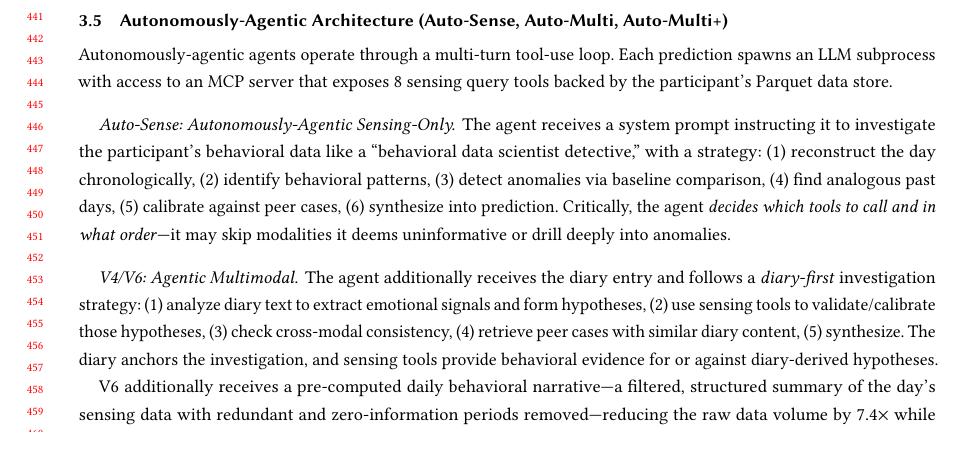
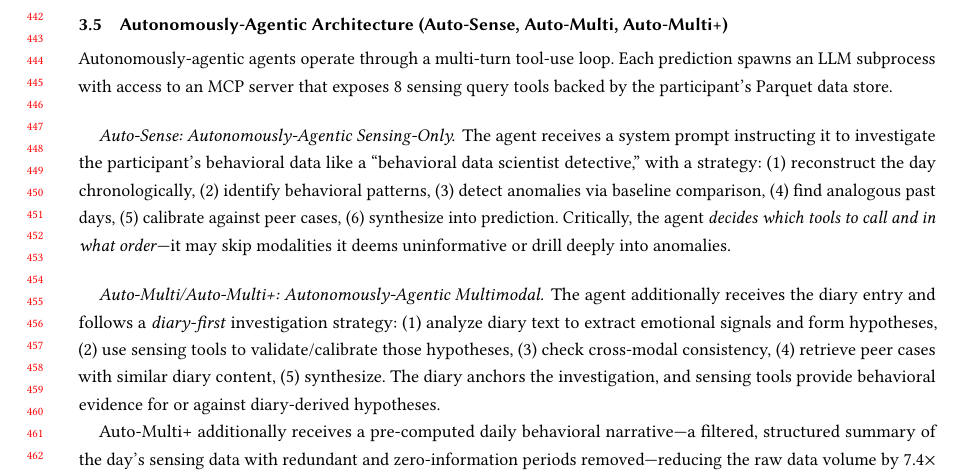
Before and after one commit to BarnesLab/proactive-affective-agent, a LaTeX paper (draft/main.tex): part of page 9 of 23, cut at the place of the change. Compiled offline with pdfLaTeX.

Commit message:
auto:  1 file changed, 2 insertions(+), 2 deletions(-)

```diff
--- a/draft/main.tex
+++ b/draft/main.tex
@@ -313,10 +313,10 @@ Autonomously-agentic agents operate through a multi-turn tool-use loop. Each pre
 \paragraph{Auto-Sense: Autonomously-Agentic Sensing-Only.}
 The agent receives a system prompt instructing it to investigate the participant's behavioral data like a ``behavioral data scientist detective,'' with a strategy: (1) reconstruct the day chronologically, (2) identify behavioral patterns, (3) detect anomalies via baseline comparison, (4) find analogous past days, (5) calibrate against peer cases, (6) synthesize into prediction. Critically, the agent \emph{decides which tools to call and in what order}---it may skip modalities it deems uninformative or drill deeply into anomalies.
 
-\paragraph{V4/V6: Agentic Multimodal.}
+\paragraph{Auto-Multi/Auto-Multi+: Autonomously-Agentic Multimodal.}
 The agent additionally receives the diary entry and follows a \emph{diary-first} investigation strategy: (1) analyze diary text to extract emotional signals and form hypotheses, (2) use sensing tools to validate/calibrate those hypotheses, (3) check cross-modal consistency, (4) retrieve peer cases with similar diary content, (5) synthesize. The diary anchors the investigation, and sensing tools provide behavioral evidence for or against diary-derived hypotheses.
 
-V6 additionally receives a pre-computed daily behavioral narrative---a filtered, structured summary of the day's sensing data with redundant and zero-information periods removed---reducing the raw data volume by 7.4$\times$ while preserving salient signals. We also evaluate V5, a sensing-only filtered variant (V2 + filtered narrative); V5 and V6 test whether data quality filtering improves prediction beyond the base agentic approach.
+Auto-Multi+ additionally receives a pre-computed daily behavioral narrative---a filtered, structured summary of the day's sensing data with redundant and zero-information periods removed---reducing the raw data volume by 7.4$\times$ while preserving salient signals. We also evaluate Auto-Sense+, a sensing-only filtered variant (Auto-Sense + filtered narrative); Auto-Sense+ and Auto-Multi+ test whether data quality filtering improves prediction beyond the base autonomously-agentic approach.
 
 \input{figures/agentic_flow}
 
```
